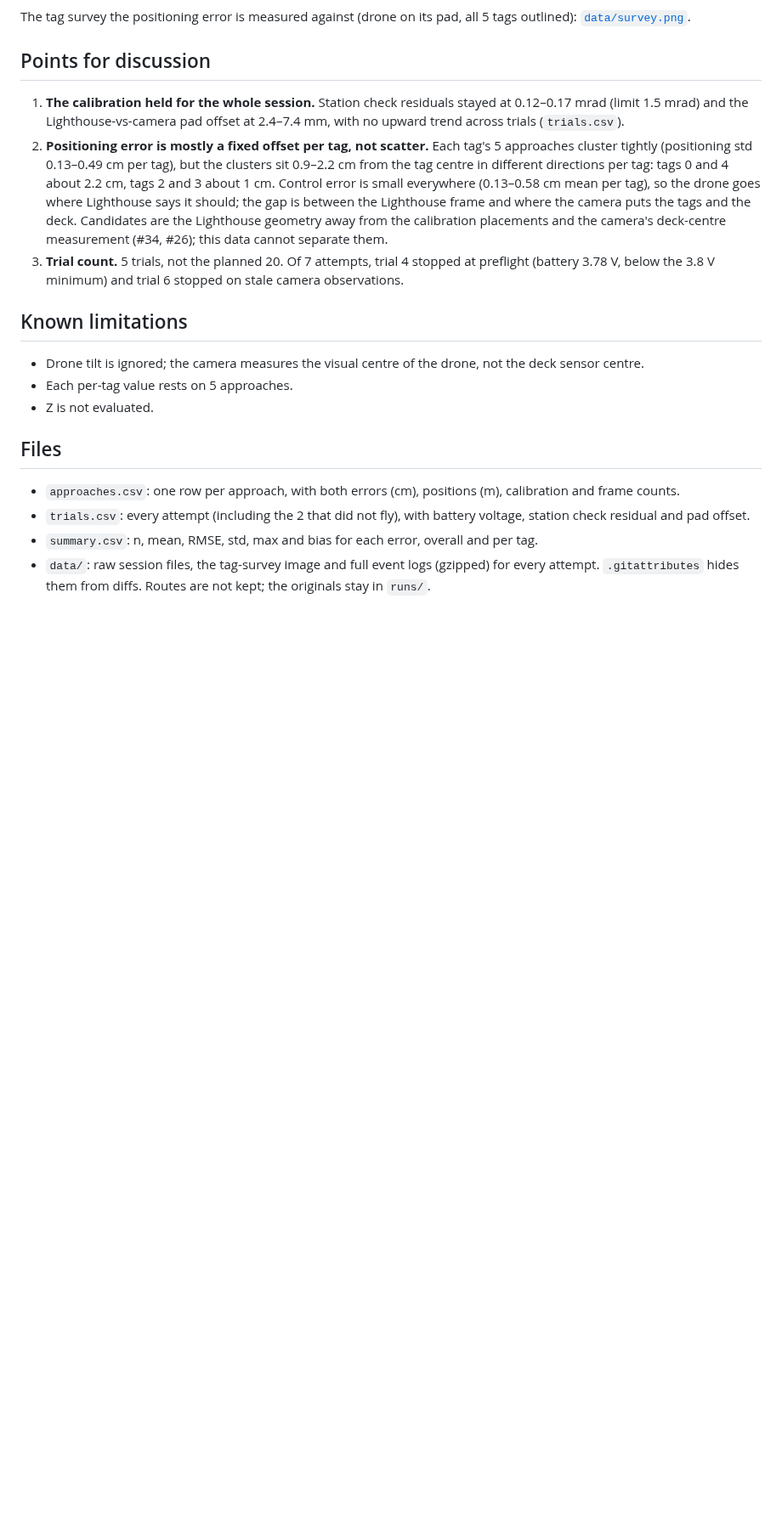
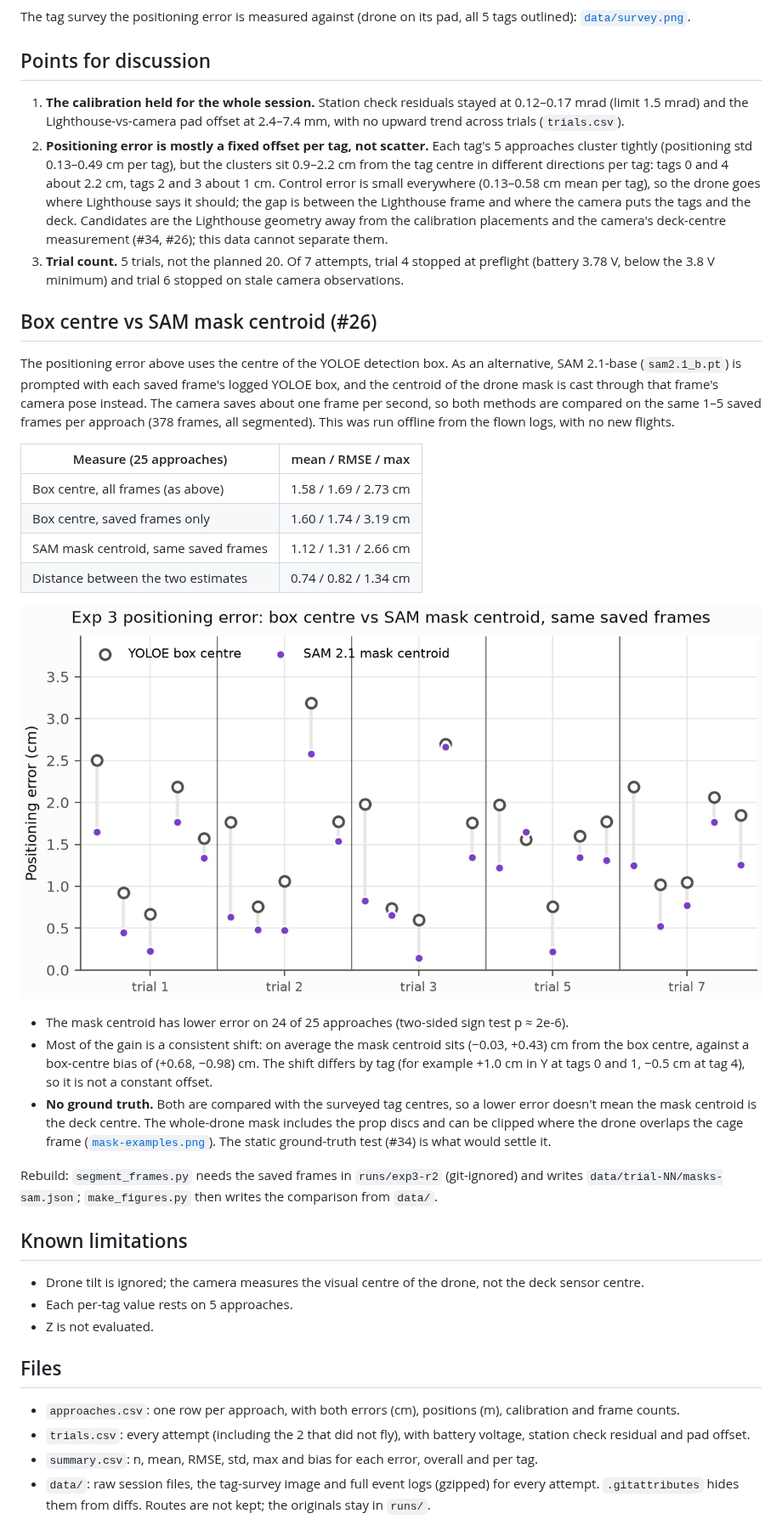
Before and after one commit to LunarSphere/aerial-assembly, a Markdown page: figures/exp3-approach-accuracy/README.md, the part around one of its changes. Shown at 85% size. GitHub-like rendering; pictures changed too: figures/exp3-approach-accuracy/positioning-methods.png (added); blank space fills up the shorter version.

```diff
--- a/figures/exp3-approach-accuracy/README.md
+++ b/figures/exp3-approach-accuracy/README.md
@@ -51,6 +51,35 @@ The tag survey the positioning error is measured against (drone on its pad, all
 3. **Trial count.** 5 trials, not the planned 20. Of 7 attempts, trial 4 stopped at preflight
    (battery 3.78 V, below the 3.8 V minimum) and trial 6 stopped on stale camera observations.
 
+## Box centre vs SAM mask centroid (#26)
+
+The positioning error above uses the centre of the YOLOE detection box. As an alternative, SAM 2.1-base
+(`sam2.1_b.pt`) is prompted with each saved frame's logged YOLOE box, and the centroid of the drone mask
+is cast through that frame's camera pose instead. The camera saves about one frame per second, so both
+methods are compared on the same 1–5 saved frames per approach (378 frames, all segmented). This was run
+offline from the flown logs, with no new flights.
+
+| Measure (25 approaches) | mean / RMSE / max |
+|---|---|
+| Box centre, all frames (as above) | 1.58 / 1.69 / 2.73 cm |
+| Box centre, saved frames only | 1.60 / 1.74 / 3.19 cm |
+| SAM mask centroid, same saved frames | 1.12 / 1.31 / 2.66 cm |
+| Distance between the two estimates | 0.74 / 0.82 / 1.34 cm |
+
+![Positioning error per approach, box centre vs SAM mask centroid](positioning-methods.png)
+
+- The mask centroid has lower error on 24 of 25 approaches (two-sided sign test p ≈ 2e-6).
+- Most of the gain is a consistent shift: on average the mask centroid sits (−0.03, +0.43) cm from the
+  box centre, against a box-centre bias of (+0.68, −0.98) cm. The shift differs by tag (for example
+  +1.0 cm in Y at tags 0 and 1, −0.5 cm at tag 4), so it is not a constant offset.
+- **No ground truth.** Both are compared with the surveyed tag centres, so a lower error doesn't mean
+  the mask centroid is the deck centre. The whole-drone mask includes the prop discs and can be clipped
+  where the drone overlaps the cage frame ([`mask-examples.png`](mask-examples.png)). The static
+  ground-truth test (#34) is what would settle it.
+
+Rebuild: `segment_frames.py` needs the saved frames in `runs/exp3-r2` (git-ignored) and writes
+`data/trial-NN/masks-sam.json`; `make_figures.py` then writes the comparison from `data/`.
+
 ## Known limitations
 
 - Drone tilt is ignored; the camera measures the visual centre of the drone, not the deck sensor
```
Also changed, not shown: other parts of figures/exp3-approach-accuracy/README.md (+4 -0 lines), .claude/REPO_MAP.md (+2 -2 lines), figures/exp3-approach-accuracy/mask-examples.png (added), 11 other files.
